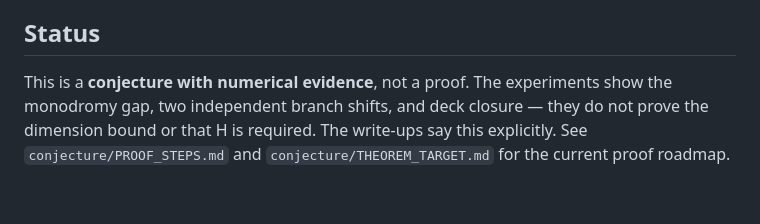
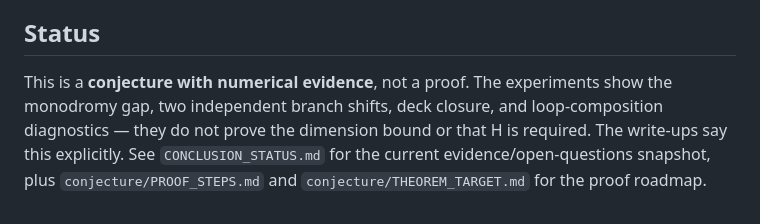
Before and after one commit to thomasbradley99/inverse-hyperoperator-conjecture, a Markdown page: README.md, the part around the change. Rendered like a GitHub page.

Commit message:
Add concise conclusion/status snapshot
Add a one-page status document that separates established computational
findings from open proof questions, and link it from the main README.

Made-with: Cursor

```diff
--- a/README.md
+++ b/README.md
@@ -116,4 +116,4 @@ Outputs: `path_in_H.png` (two 3D scatter plots, one per loop) and prints the qua
 
 ## Status
 
-This is a **conjecture with numerical evidence**, not a proof. The experiments show the monodromy gap, two independent branch shifts, and deck closure — they do not prove the dimension bound or that H is required. The write-ups say this explicitly. See `conjecture/PROOF_STEPS.md` and `conjecture/THEOREM_TARGET.md` for the current proof roadmap.
+This is a **conjecture with numerical evidence**, not a proof. The experiments show the monodromy gap, two independent branch shifts, deck closure, and loop-composition diagnostics — they do not prove the dimension bound or that H is required. The write-ups say this explicitly. See `CONCLUSION_STATUS.md` for the current evidence/open-questions snapshot, plus `conjecture/PROOF_STEPS.md` and `conjecture/THEOREM_TARGET.md` for the proof roadmap.
```
Also changed, not shown: CONCLUSION_STATUS.md (added, +79 -0 lines).
